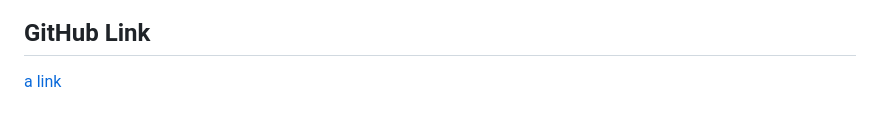
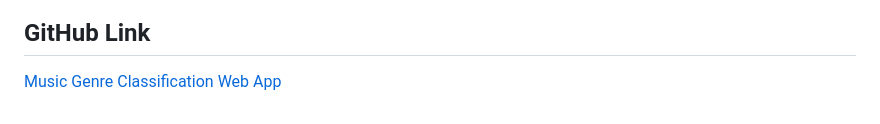
Before and after one commit to KDSBirdi/Music-Genre-Classification-Web-App, a Markdown page: README.md, the part around the change. GitHub-like rendering.

```diff
--- a/README.md
+++ b/README.md
@@ -31,4 +31,4 @@ https://github.com/user-attachments/assets/4d70fda9-fde4-42e6-8061-2370599f0b60
 #### Step-6 : Create 'app.py' file, include all necessary libraries and '.pkl' file of your preprocessor and 'model'. Remember to include your 'html' files inside a separate folder namely 'templates'. To run this web-app go to terminal and type 'python app.py'. After it runs, go to your browser and type '127.0.0.1:5000' you should be able to access your website.
 
 ## GitHub Link
-[a link](https://github.com/bhavyaprakash2002/Music-Genre-Classification-Web-App)
+[Music Genre Classification Web App](https://github.com/bhavyaprakash2002/Music-Genre-Classification-Web-App)
```
